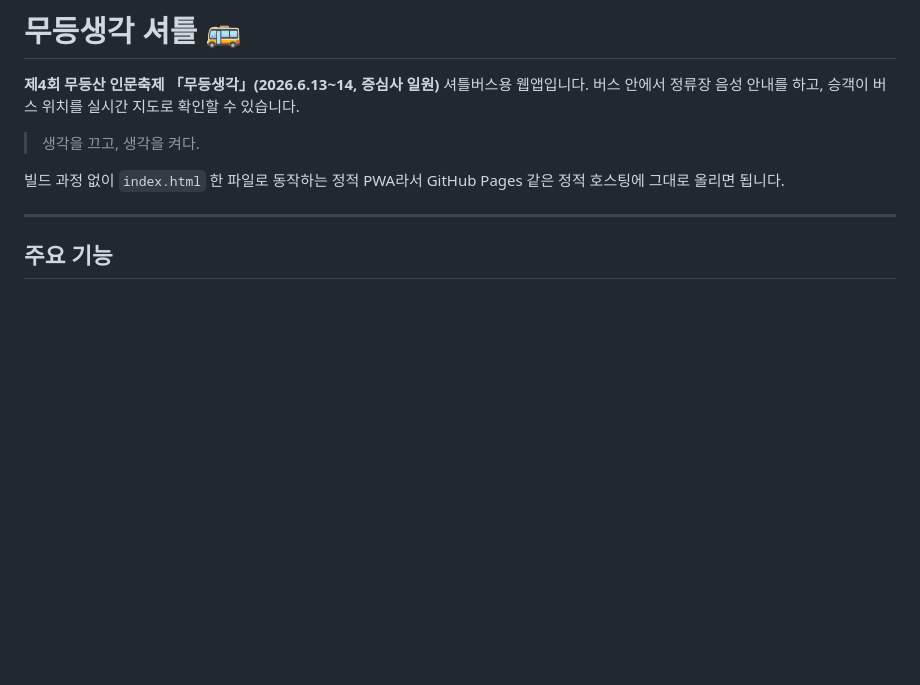
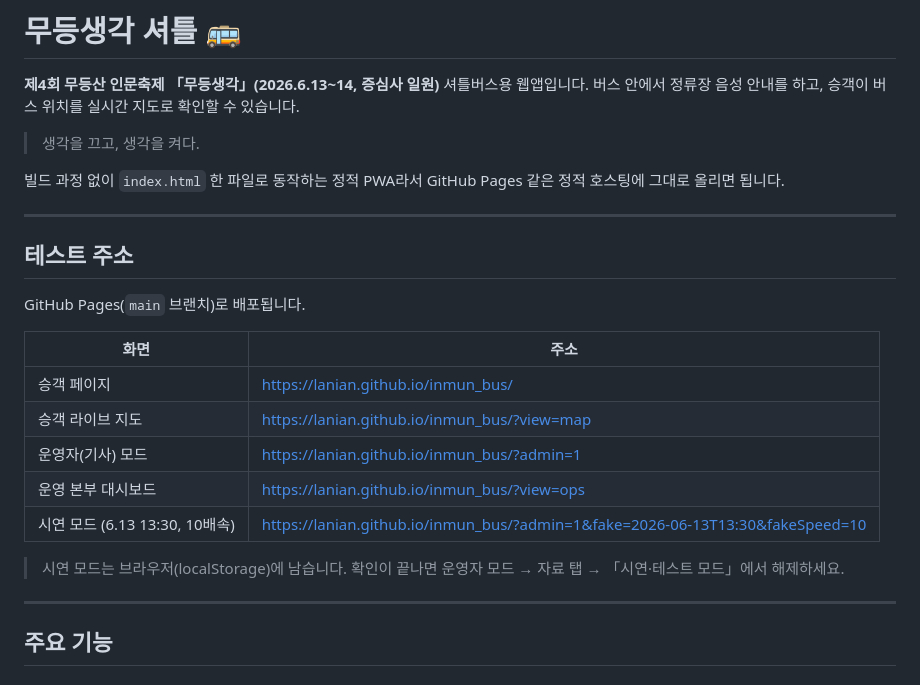
Before and after one commit to lanian/inmun_bus, a Markdown page: README.md, the part around the change. Drawn GitHub-style; blank space fills up the shorter version.

Commit message:
README: 테스트 주소(GitHub Pages) 추가
Co-Authored-By: Claude Opus 5.5 <noreply@anthropic.com>
Claude-Session: https://claude.ai/code/session_01PNHYHX2HNAHRUYTMxUGjZW

```diff
--- a/README.md
+++ b/README.md
@@ -6,6 +6,22 @@
 > 생각을 끄고, 생각을 켜다.
 
 빌드 과정 없이 `index.html` 한 파일로 동작하는 정적 PWA라서 GitHub Pages 같은 정적 호스팅에 그대로 올리면 됩니다.
+
+---
+
+## 테스트 주소
+
+GitHub Pages(`main` 브랜치)로 배포됩니다.
+
+| 화면 | 주소 |
+|---|---|
+| 승객 페이지 | <https://lanian.github.io/inmun_bus/> |
+| 승객 라이브 지도 | <https://lanian.github.io/inmun_bus/?view=map> |
+| 운영자(기사) 모드 | <https://lanian.github.io/inmun_bus/?admin=1> |
+| 운영 본부 대시보드 | <https://lanian.github.io/inmun_bus/?view=ops> |
+| 시연 모드 (6.13 13:30, 10배속) | <https://lanian.github.io/inmun_bus/?admin=1&fake=2026-06-13T13:30&fakeSpeed=10> |
+
+> 시연 모드는 브라우저(localStorage)에 남습니다. 확인이 끝나면 운영자 모드 → 자료 탭 → 「시연·테스트 모드」에서 해제하세요.
 
 ---
 
```
